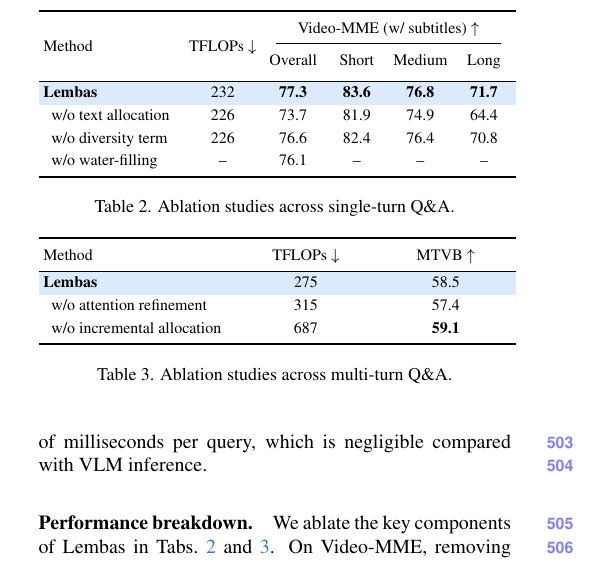
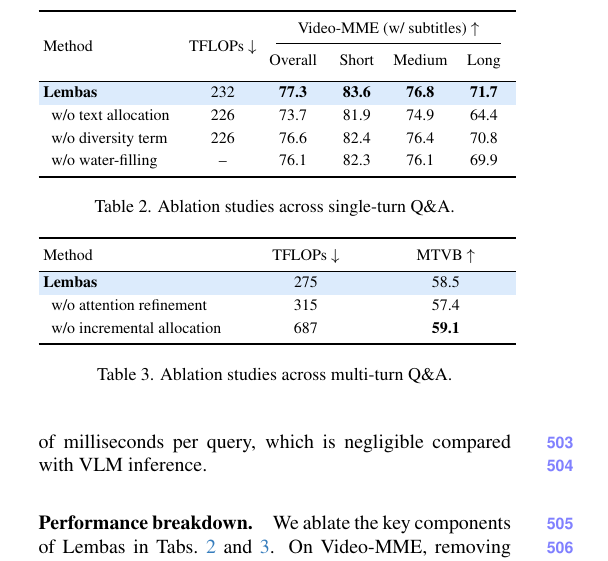
Before and after one commit to AyushBarik/TALON, a LaTeX paper (main.tex, which reads sec/4_evaluation.tex): part of one column of page 8 of 11, cut so that both start at the same text. Compiled offline with pdfLaTeX.

Commit message:
Table 2: w/o water-filling row filled (76.1 / 82.3 / 76.1 / 69.9, consistent with 741, 685, 629 of 900)

```diff
--- a/sec/4_evaluation.tex
+++ b/sec/4_evaluation.tex
@@ -104,7 +104,7 @@ Semantic similarity search with FAISS~\cite{faiss}, iterative water-filling, and
     \rowcolor{oursbg}\textbf{\name}                 & 232 & \textbf{77.3} & \textbf{83.6} & \textbf{76.8} & \textbf{71.7} \\
     \hspace{0.5em}w/o text allocation      & 226 & 73.7 & 81.9 & 74.9 & 64.4 \\
     \hspace{0.5em}w/o diversity term            & 226 & 76.6 & 82.4 & 76.4 & 70.8 \\
-    \hspace{0.5em}w/o water-filling        & \na & 76.1 & \na & \na & \na \\
+    \hspace{0.5em}w/o water-filling        & \na & 76.1 & 82.3 & 76.1 & 69.9 \\
     \bottomrule
   \end{tabular}}%
   % Equal gaps that make the table exactly \columnwidth (12 column sides).
```
